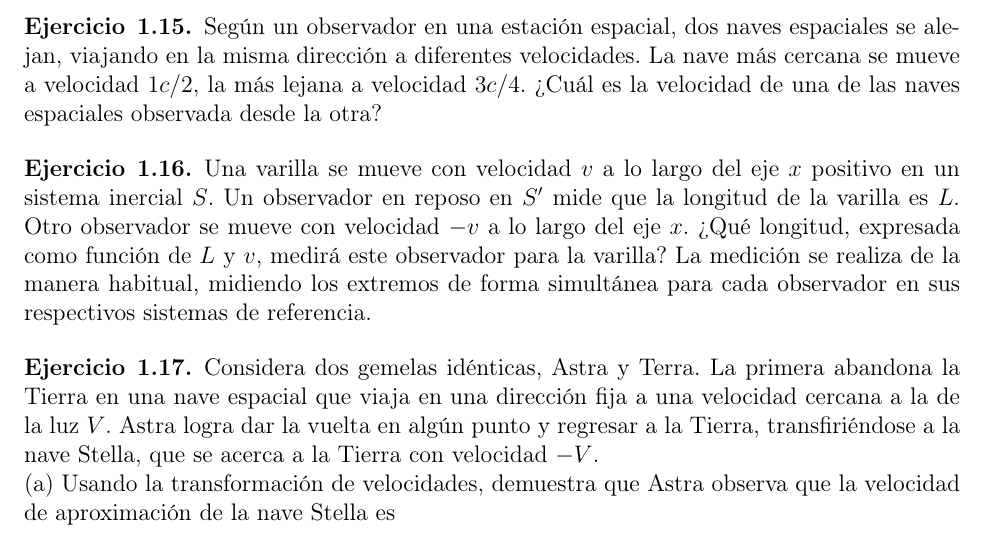
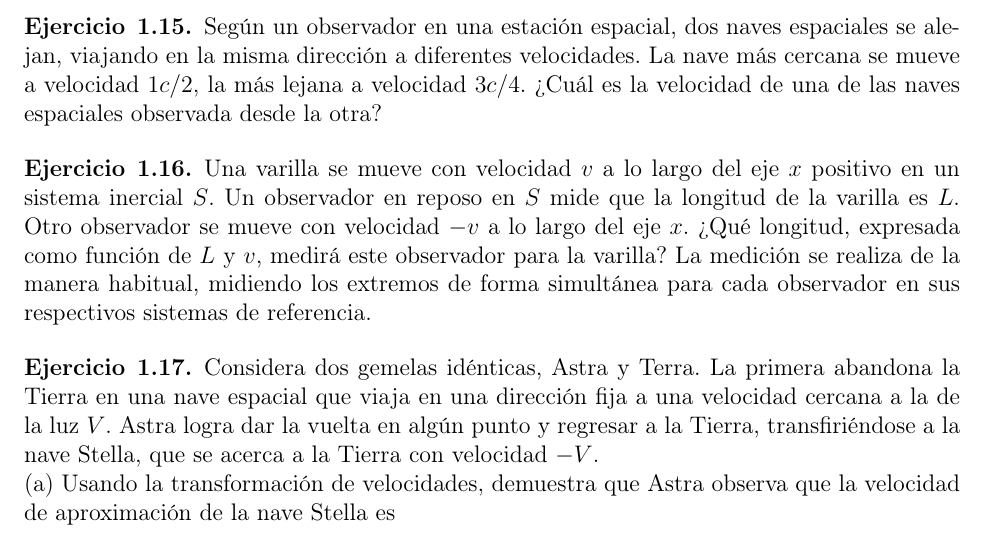
Before and after one commit to inaki-ortizdelandaluce/relatividad-general-2025, a LaTeX document (problemas/GR25-01-EjerciciosV2.tex): part of page 3 of 3, cut so that both start at the same text. Compiled offline with pdfLaTeX.

Commit message:
Typo en ejercicio 1.16

```diff
--- a/problemas/GR25-01-EjerciciosV2.tex
+++ b/problemas/GR25-01-EjerciciosV2.tex
@@ -196,7 +196,7 @@ Según un observador en una estación espacial, dos naves espaciales se alejan,
 
 \begin{exercise}{1.16}
 Una varilla se mueve con velocidad $v$ a lo largo del eje $x$ positivo en un sistema inercial
-$S$. Un observador en reposo en $S'$ mide que la longitud de la varilla es $L$. Otro observador se
+$S$. Un observador en reposo en $S$ mide que la longitud de la varilla es $L$. Otro observador se
 mueve con velocidad $-v$ a lo largo del eje $x$. ¿Qué longitud, expresada como función de $L$ y $v$, medirá este observador para la varilla? La medición se realiza de la manera habitual, midiendo los extremos de forma simultánea para cada observador en sus respectivos sistemas de referencia.
 \end{exercise}
 
```
Also changed, not shown: problemas/GR25-01-EjerciciosV2.pdf.
